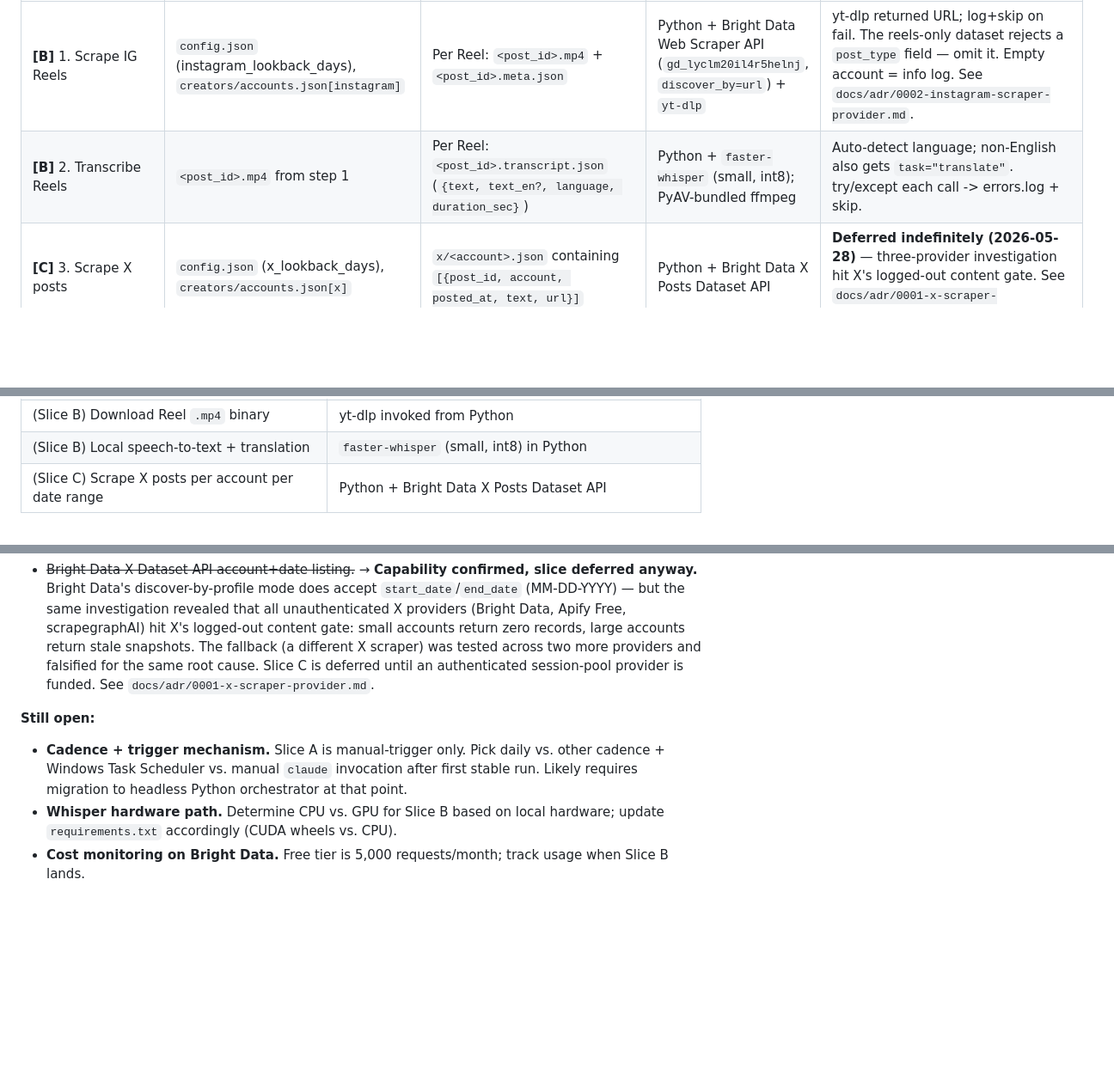
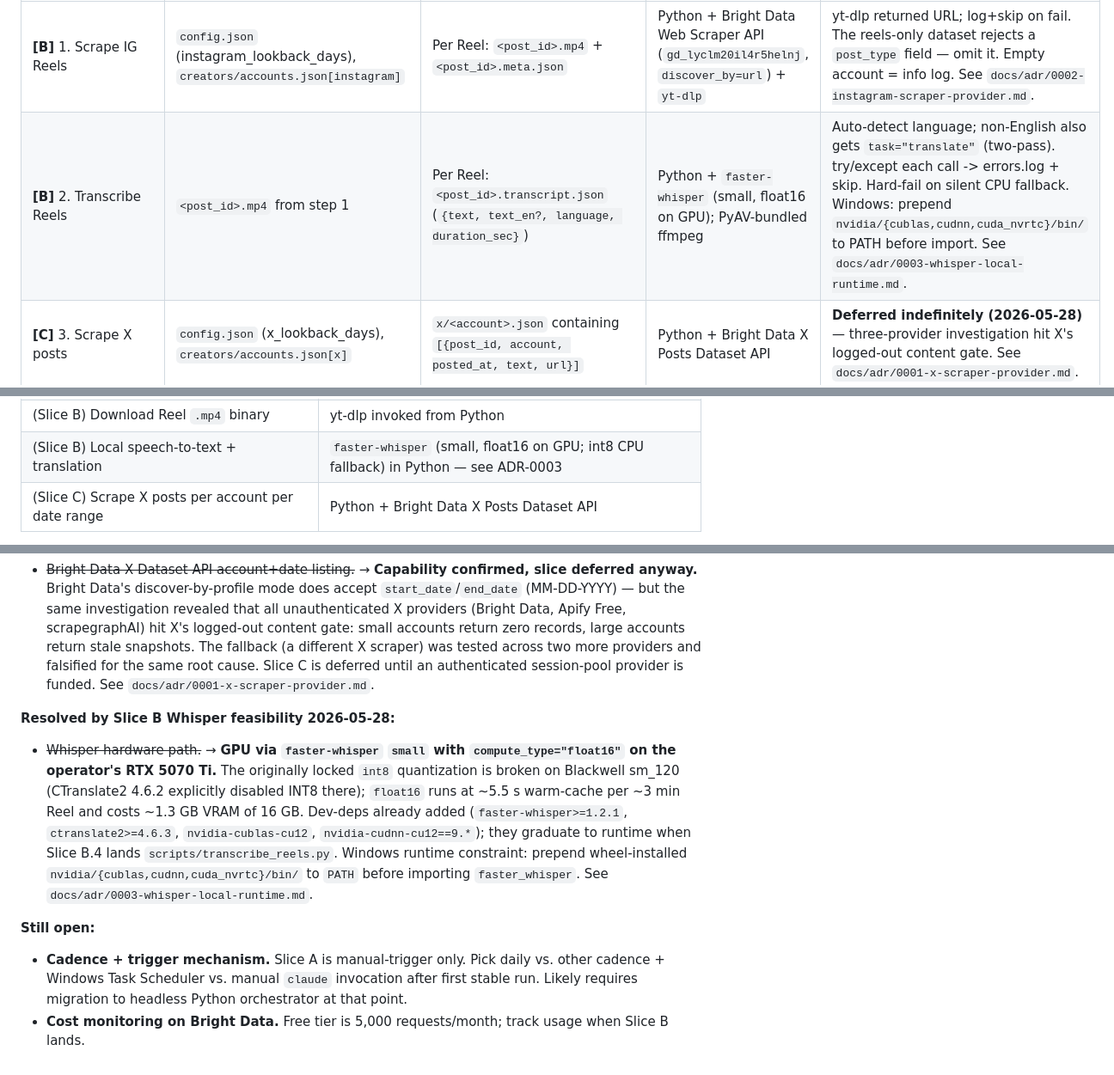
Before and after one commit to MLMario/daily-trends, a Markdown page: process_design.md, 3 parts joined by grey strips. Shown at 86% size. Drawn GitHub-style; blank space fills up the shorter version.

Commit message:
docs(process-design): refine Whisper quantization to float16 on GPU; resolve §9
Three targeted edits flowing from ADR-0003:

- §4 step 2 (transcribe Reels row): `faster-whisper (small, int8)`
  → `faster-whisper (small, float16 on GPU)`. Awareness Check column
  picks up the two-pass note, the silent-CPU-fallback hard-fail, the
  Windows PATH-prepend constraint, and a pointer to ADR-0003.

- §6 capability map: `faster-whisper (small, int8) in Python`
  → `faster-whisper (small, float16 on GPU; int8 CPU fallback) in Python`
  with ADR-0003 pointer.

- §9 Open Questions: "Whisper hardware path" moves from "Still open"
  to a new "Resolved by Slice B Whisper feasibility 2026-05-28" block.
  Resolution one-liner explains the int8 → float16 refinement, cites
  the warm-cache 5.5 s number, and points to ADR-0003 for evidence.

`requirements.txt` reference in the old §9 line is obsolete — the
project is uv-managed via pyproject.toml + uv.lock; the four
dev-deps already landed in commit 8772e20.

Co-Authored-By: Claude Opus 4.7 (1M context) <noreply@anthropic.com>

```diff
--- a/process_design.md
+++ b/process_design.md
@@ -107,7 +107,7 @@ Slice A rows are marked **[A]**; slice B with **[B]**; slice C with **[C]**.
 | Step | Inputs (Materials) | Outputs (Materials) | Capabilities (Tools) | Awareness Check |
 |------|--------------------|---------------------|----------------------|-----------------|
 | **[B]** 1. Scrape IG Reels | `config.json` (instagram_lookback_days), `creators/accounts.json[instagram]` | Per Reel: `<post_id>.mp4` + `<post_id>.meta.json` | Python + Bright Data Web Scraper API (`gd_lyclm20il4r5helnj`, `discover_by=url`) + `yt-dlp` | yt-dlp returned URL; log+skip on fail. The reels-only dataset rejects a `post_type` field — omit it. Empty account = info log. See `docs/adr/0002-instagram-scraper-provider.md`. |
-| **[B]** 2. Transcribe Reels | `<post_id>.mp4` from step 1 | Per Reel: `<post_id>.transcript.json` (`{text, text_en?, language, duration_sec}`) | Python + `faster-whisper` (small, int8); PyAV-bundled ffmpeg | Auto-detect language; non-English also gets `task="translate"`. try/except each call -> errors.log + skip. |
+| **[B]** 2. Transcribe Reels | `<post_id>.mp4` from step 1 | Per Reel: `<post_id>.transcript.json` (`{text, text_en?, language, duration_sec}`) | Python + `faster-whisper` (small, float16 on GPU); PyAV-bundled ffmpeg | Auto-detect language; non-English also gets `task="translate"` (two-pass). try/except each call -> errors.log + skip. Hard-fail on silent CPU fallback. Windows: prepend `nvidia/{cublas,cudnn,cuda_nvrtc}/bin/` to PATH before import. See `docs/adr/0003-whisper-local-runtime.md`. |
 | **[C]** 3. Scrape X posts | `config.json` (x_lookback_days), `creators/accounts.json[x]` | `x/<account>.json` containing `[{post_id, account, posted_at, text, url}]` | Python + Bright Data X Posts Dataset API | **Deferred indefinitely (2026-05-28)** — three-provider investigation hit X's logged-out content gate. See `docs/adr/0001-x-scraper-provider.md`. |
 | **[A]** 4a. News-search subagent | `prompts/news_search_prompt.md` (static) | `news/articles.json` — `[{url, title, source, published_at, summary}]` | Agent tool (general-purpose, Sonnet) + WebFetch | Fetch `news.ycombinator.com/` and `techcrunch.com/category/artificial-intelligence/`. Apply AI-relevance judgment per item. No date config — "what's there now" is the window. |
 | **[A]** 4b. Vendor-blogs subagent | `prompts/vendor_blogs_prompt.md` (static), `config.vendor_blogs[]`, `config.vendor_blogs_lookback_days` (default 7) | `vendor_blogs/posts.json` — same schema as news | Agent tool (general-purpose, Sonnet) + WebFetch | First-party canonical — include all posts in window, no relevance gate. Runs concurrently with 4a. |
@@ -203,7 +203,7 @@ daily-trends/
 | Send HTML email with attachments | Python (GmailSender), google-api-python-client (Gmail API, scope `gmail.send`) |
 | (Slice B) Scrape IG metadata + filter videos | Python + Bright Data Web Scraper API |
 | (Slice B) Download Reel `.mp4` binary | yt-dlp invoked from Python |
-| (Slice B) Local speech-to-text + translation | `faster-whisper` (small, int8) in Python |
+| (Slice B) Local speech-to-text + translation | `faster-whisper` (small, float16 on GPU; int8 CPU fallback) in Python — see ADR-0003 |
 | (Slice C) Scrape X posts per account per date range | Python + Bright Data X Posts Dataset API |
 
 **Harness:** Claude Code main session as orchestrator. Skill-based entry (`.claude/skills/run-trends/SKILL.md` and `.claude/skills/recluster/SKILL.md`). Reasoning: the workflow blends deterministic Python with LLM judgment stages and benefits from Claude Code's ability to drive both via Bash and Agent tools without leaving the local environment. State lives on local disk; secrets stay in `.env` and `credentials/` outside any cloud harness. Migration to a headless Python orchestrator using the Anthropic SDK is anticipated for scheduled production runs (Open Question — Cadence), but the skill body is designed to translate mechanically.
@@ -365,8 +365,11 @@ Before trusting the automation, verify:
 
 - ~~Bright Data X Dataset API account+date listing.~~ → **Capability confirmed, slice deferred anyway.** Bright Data's discover-by-profile mode does accept `start_date`/`end_date` (MM-DD-YYYY) — but the same investigation revealed that all unauthenticated X providers (Bright Data, Apify Free, scrapegraphAI) hit X's logged-out content gate: small accounts return zero records, large accounts return stale snapshots. The fallback (a different X scraper) was tested across two more providers and falsified for the same root cause. Slice C is deferred until an authenticated session-pool provider is funded. See `docs/adr/0001-x-scraper-provider.md`.
 
+**Resolved by Slice B Whisper feasibility 2026-05-28:**
+
+- ~~Whisper hardware path.~~ → **GPU via `faster-whisper` `small` with `compute_type="float16"` on the operator's RTX 5070 Ti.** The originally locked `int8` quantization is broken on Blackwell sm_120 (CTranslate2 4.6.2 explicitly disabled INT8 there); `float16` runs at ~5.5 s warm-cache per ~3 min Reel and costs ~1.3 GB VRAM of 16 GB. Dev-deps already added (`faster-whisper>=1.2.1`, `ctranslate2>=4.6.3`, `nvidia-cublas-cu12`, `nvidia-cudnn-cu12==9.*`); they graduate to runtime when Slice B.4 lands `scripts/transcribe_reels.py`. Windows runtime constraint: prepend wheel-installed `nvidia/{cublas,cudnn,cuda_nvrtc}/bin/` to `PATH` before importing `faster_whisper`. See `docs/adr/0003-whisper-local-runtime.md`.
+
 **Still open:**
 
 - **Cadence + trigger mechanism.** Slice A is manual-trigger only. Pick daily vs. other cadence + Windows Task Scheduler vs. manual `claude` invocation after first stable run. Likely requires migration to headless Python orchestrator at that point.
-- **Whisper hardware path.** Determine CPU vs. GPU for Slice B based on local hardware; update `requirements.txt` accordingly (CUDA wheels vs. CPU).
 - **Cost monitoring on Bright Data.** Free tier is 5,000 requests/month; track usage when Slice B lands.
```
